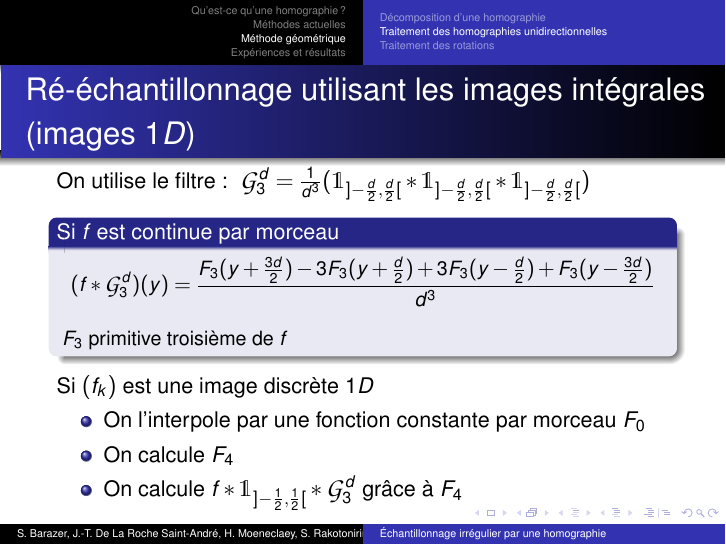
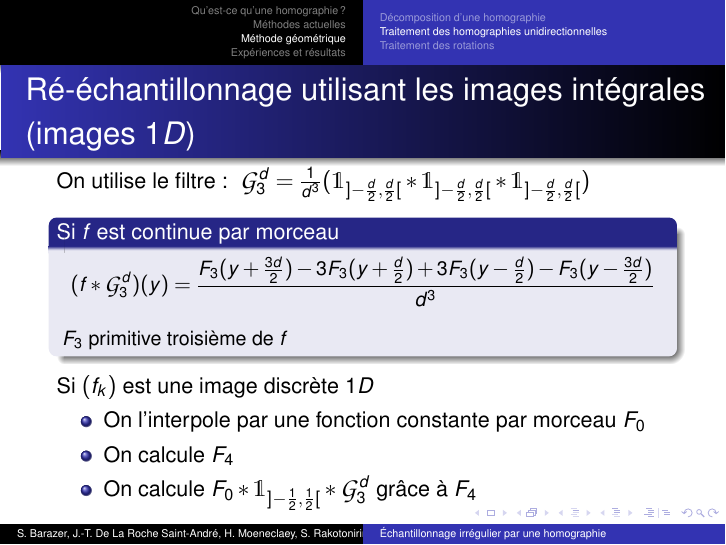
Before and after one commit to hugomoe/presentration_mi_parcours, LaTeX slides (10h05_Barazer_De_La_Roche_Saint-André_Moeneclaey_Rakotonirina-Ricquebourg.tex): page 17 of 29. Compiled offline with pdfLaTeX.

Commit message:
Update 10h05_Barazer_De_La_Roche_Saint-André_Moeneclaey_Rakotonirina-Ricquebourg.tex

```diff
--- a/10h05_Barazer_De_La_Roche_Saint-André_Moeneclaey_Rakotonirina-Ricquebourg.tex
+++ b/10h05_Barazer_De_La_Roche_Saint-André_Moeneclaey_Rakotonirina-Ricquebourg.tex
@@ -270,7 +270,7 @@ Si $(f_k)$ est une image discrète $1D$
 \begin{itemize}
 \item On l'interpole par une fonction constante par morceau $F_0$
 \item On calcule $F_4$
-\item On calcule $f*\mathds{1}_{]-\frac{1}{2},\frac{1}{2}[}*\mathcal{G}_3^d$ grâce à $F_4$
+\item On calcule $F_0 *\mathds{1}_{]-\frac{1}{2},\frac{1}{2}[}*\mathcal{G}_3^d$ grâce à $F_4$
 \end{itemize}
 \end{frame}
 \begin{frame}{Illustration sur un sur-échantillonnage}
```
Also changed, not shown: 10h05_Barazer_De_La_Roche_Saint-André_Moeneclaey_Rakotonirina-Ricquebourg.tex (2 more changed lines).
